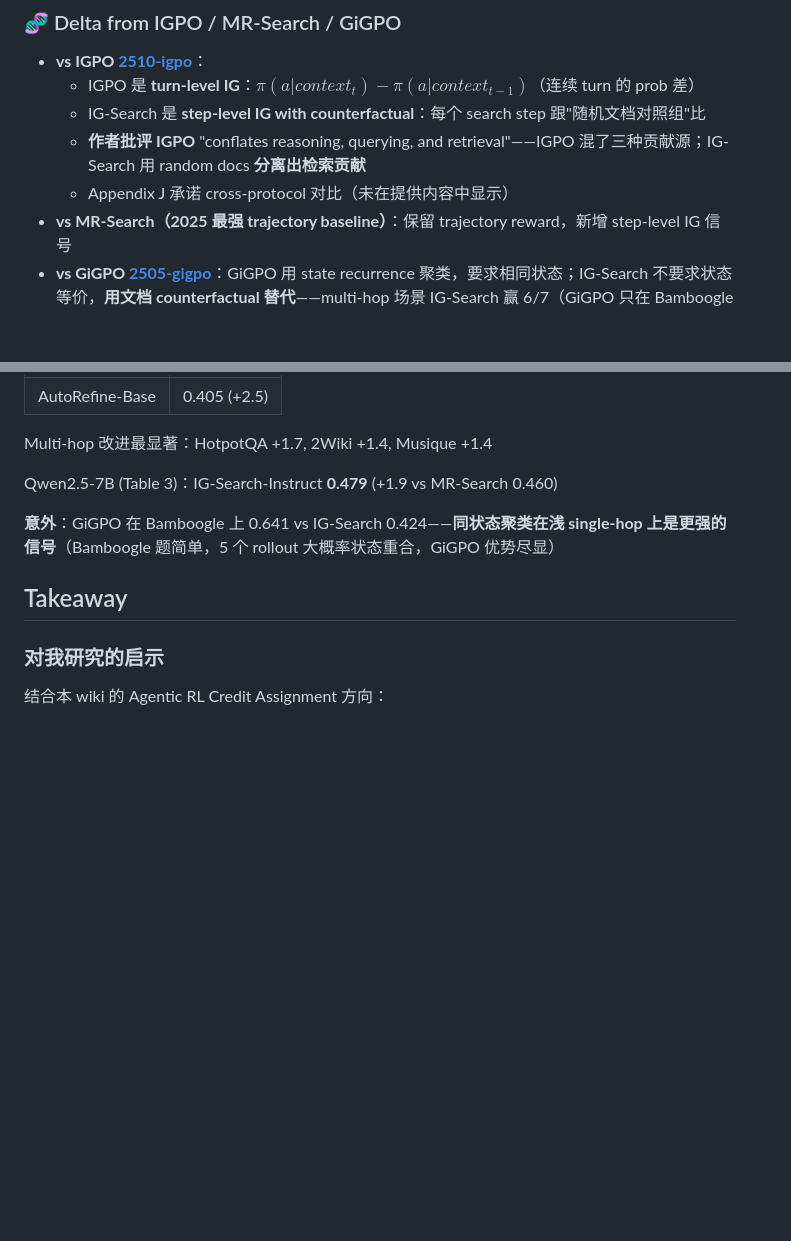
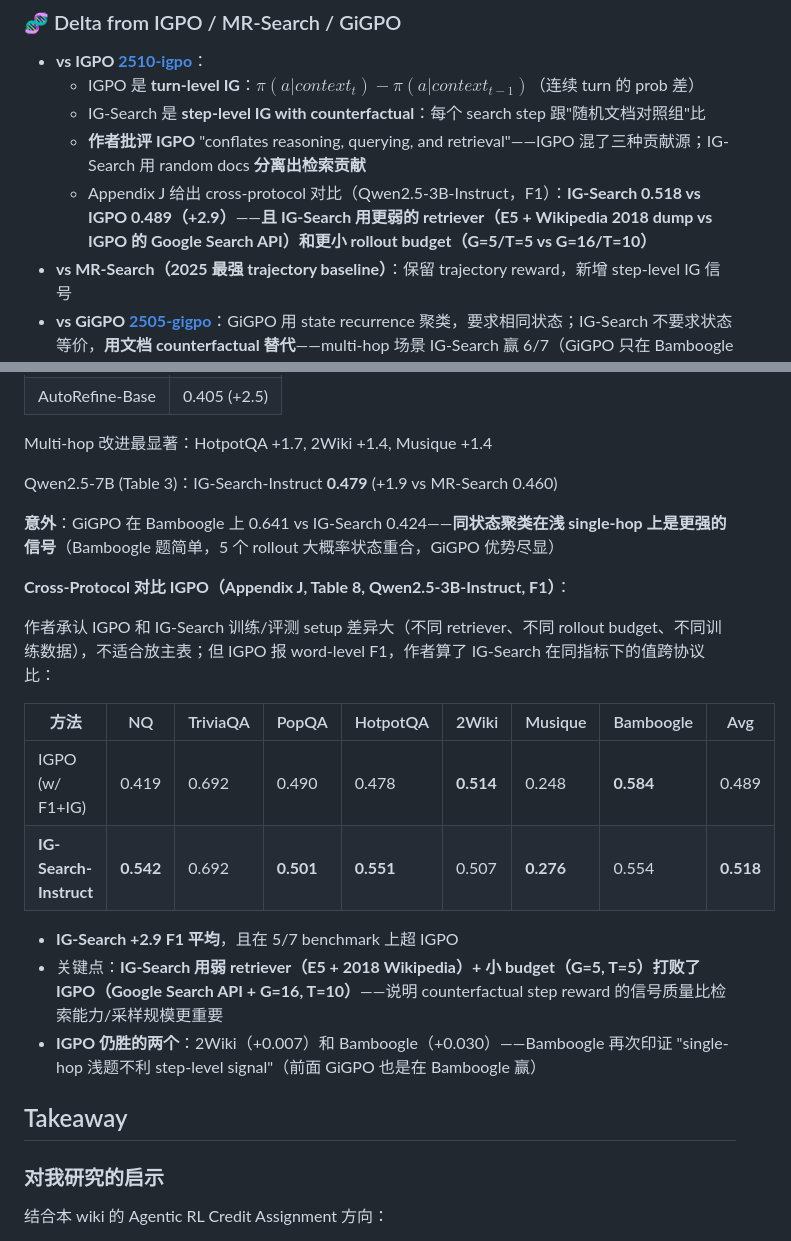
Before and after one commit to newshawn/paper-notes, a Markdown page: Raw/2604-ig-search.md, 2 parts joined by grey strips. Drawn GitHub-style; blank space fills up the shorter version.

```diff
--- a/Raw/2604-ig-search.md
+++ b/Raw/2604-ig-search.md
@@ -54,7 +54,7 @@ $$\tilde{A}_{i,p} = \hat{A}_i + \alpha \cdot \frac{\tilde{IG}_t}{|\mathcal{Q}_t|
   - IGPO 是 **turn-level IG**：$\pi(a|context_t) - \pi(a|context_{t-1})$（连续 turn 的 prob 差）
   - IG-Search 是 **step-level IG with counterfactual**：每个 search step 跟"随机文档对照组"比
   - **作者批评 IGPO** "conflates reasoning, querying, and retrieval"——IGPO 混了三种贡献源；IG-Search 用 random docs **分离出检索贡献**
-  - Appendix J 承诺 cross-protocol 对比（未在提供内容中显示）
+  - Appendix J 给出 cross-protocol 对比（Qwen2.5-3B-Instruct，F1）：**IG-Search 0.518 vs IGPO 0.489（+2.9）**——**且 IG-Search 用更弱的 retriever（E5 + Wikipedia 2018 dump vs IGPO 的 Google Search API）和更小 rollout budget（G=5/T=5 vs G=16/T=10）**
 - **vs MR-Search（2025 最强 trajectory baseline）**：保留 trajectory reward，新增 step-level IG 信号
 - **vs GiGPO [2505-gigpo](2505-gigpo.md)**：GiGPO 用 state recurrence 聚类，要求相同状态；IG-Search 不要求状态等价，**用文档 counterfactual 替代**——multi-hop 场景 IG-Search 赢 6/7（GiGPO 只在 Bamboogle single-hop 上胜 0.641 vs 0.424）
 
@@ -123,6 +123,19 @@ Qwen2.5-7B (Table 3)：IG-Search-Instruct **0.479** (+1.9 vs MR-Search 0.460)
 
 **意外**：GiGPO 在 Bamboogle 上 0.641 vs IG-Search 0.424——**同状态聚类在浅 single-hop 上是更强的信号**（Bamboogle 题简单，5 个 rollout 大概率状态重合，GiGPO 优势尽显）
 
+**Cross-Protocol 对比 IGPO（Appendix J, Table 8, Qwen2.5-3B-Instruct, F1）**：
+
+作者承认 IGPO 和 IG-Search 训练/评测 setup 差异大（不同 retriever、不同 rollout budget、不同训练数据），不适合放主表；但 IGPO 报 word-level F1，作者算了 IG-Search 在同指标下的值跨协议比：
+
+| 方法 | NQ | TriviaQA | PopQA | HotpotQA | 2Wiki | Musique | Bamboogle | Avg |
+|---|---|---|---|---|---|---|---|---|
+| IGPO (w/ F1+IG) | 0.419 | 0.692 | 0.490 | 0.478 | **0.514** | 0.248 | **0.584** | 0.489 |
+| **IG-Search-Instruct** | **0.542** | 0.692 | **0.501** | **0.551** | 0.507 | **0.276** | 0.554 | **0.518** |
+
+- **IG-Search +2.9 F1 平均**，且在 5/7 benchmark 上超 IGPO
+- 关键点：**IG-Search 用弱 retriever（E5 + 2018 Wikipedia）+ 小 budget（G=5, T=5）打败了 IGPO（Google Search API + G=16, T=10）**——说明 counterfactual step reward 的信号质量比检索能力/采样规模更重要
+- **IGPO 仍胜的两个**：2Wiki（+0.007）和 Bamboogle（+0.030）——Bamboogle 再次印证 "single-hop 浅题不利 step-level signal"（前面 GiGPO 也是在 Bamboogle 赢）
+
 ## Takeaway
 
 ### 对我研究的启示
```
Also changed, not shown: log.md (+10 -0 lines).
